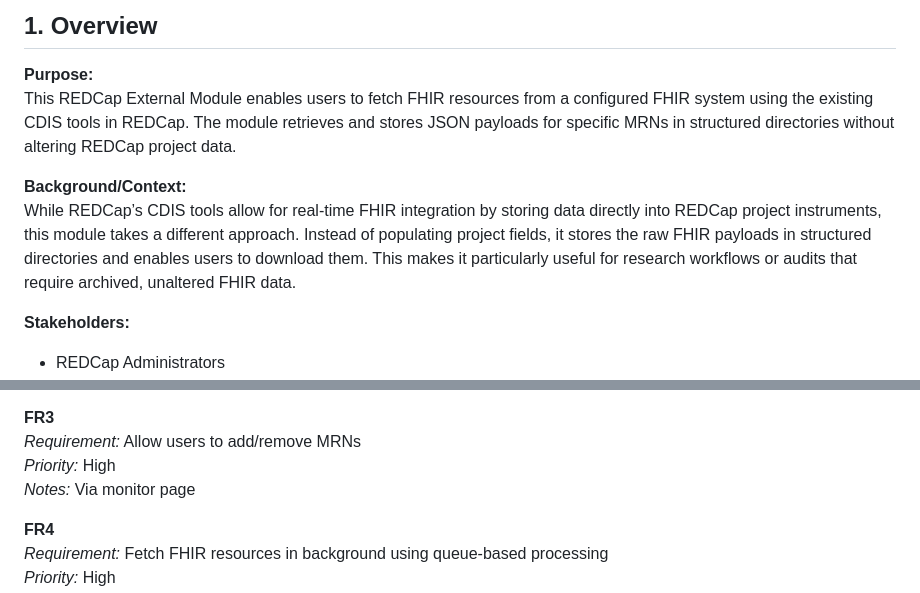
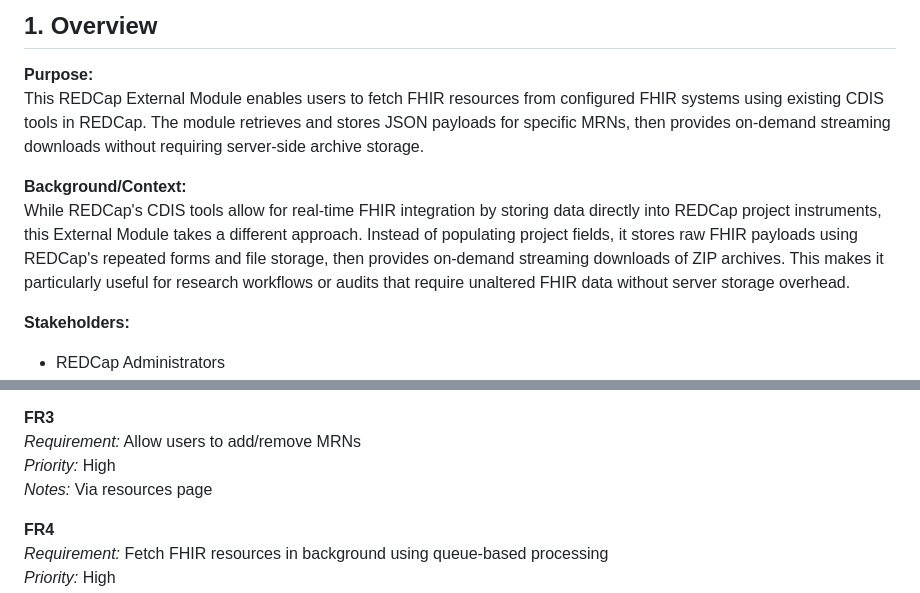
Before and after one commit to vanderbilt-redcap/all-fhir, a Markdown page: fhir_snapshot_prd.md, 2 parts joined by grey strips. Rendered like a GitHub page.

```diff
--- a/fhir_snapshot_prd.md
+++ b/fhir_snapshot_prd.md
@@ -10,10 +10,10 @@
 ## 1. Overview
 
 **Purpose:**
-This REDCap External Module enables users to fetch FHIR resources from a configured FHIR system using the existing CDIS tools in REDCap. The module retrieves and stores JSON payloads for specific MRNs in structured directories without altering REDCap project data.
+This REDCap External Module enables users to fetch FHIR resources from configured FHIR systems using existing CDIS tools in REDCap. The module retrieves and stores JSON payloads for specific MRNs, then provides on-demand streaming downloads without requiring server-side archive storage.
 
 **Background/Context:**
-While REDCap’s CDIS tools allow for real-time FHIR integration by storing data directly into REDCap project instruments, this module takes a different approach. Instead of populating project fields, it stores the raw FHIR payloads in structured directories and enables users to download them. This makes it particularly useful for research workflows or audits that require archived, unaltered FHIR data.
+While REDCap's CDIS tools allow for real-time FHIR integration by storing data directly into REDCap project instruments, this External Module takes a different approach. Instead of populating project fields, it stores raw FHIR payloads using REDCap's repeated forms and file storage, then provides on-demand streaming downloads of ZIP archives. This makes it particularly useful for research workflows or audits that require unaltered FHIR data without server storage overhead.
 
 **Stakeholders:**
 - REDCap Administrators
@@ -38,7 +38,7 @@ While REDCap’s CDIS tools allow for real-time FHIR integration by storing data
 **FR3**
 *Requirement:* Allow users to add/remove MRNs
 *Priority:* High
-*Notes:* Via monitor page
+*Notes:* Via resources page
 
 **FR4**
 *Requirement:* Fetch FHIR resources in background using queue-based processing
```
Also changed, not shown: other parts of fhir_snapshot_prd.md (+26 -8 lines).
